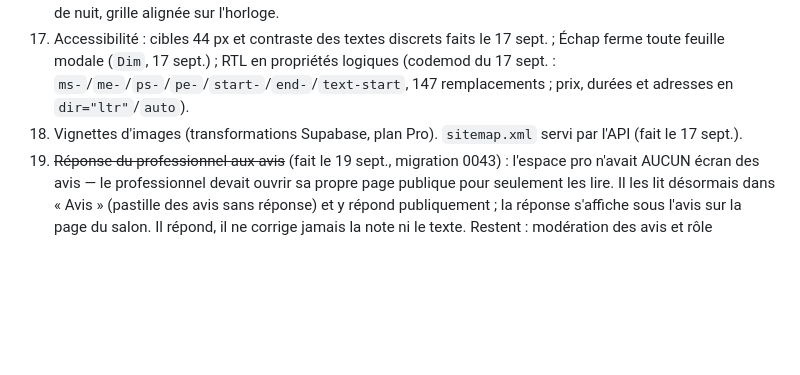
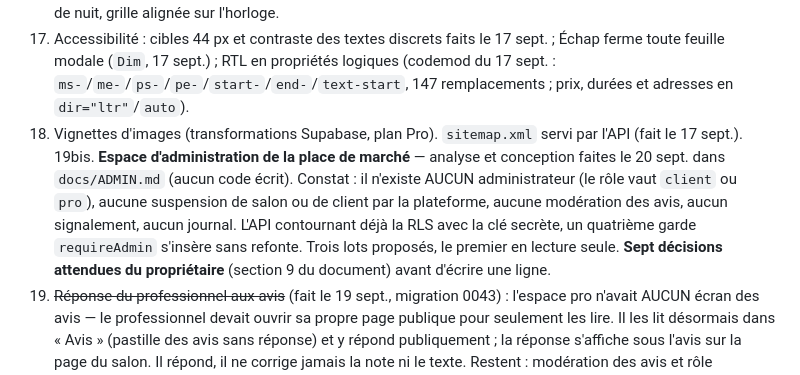
Before and after one commit to salondzpro/code, a Markdown page: docs/PRODUCTION.md, the part around the change. Rendered like a GitHub page; blank space fills up the shorter version.

```diff
--- a/docs/PRODUCTION.md
+++ b/docs/PRODUCTION.md
@@ -82,6 +82,7 @@ Lot du 18 septembre :
 16. ~~Multi-prestations à la saisie pro~~ (fait le 19 sept.) : plusieurs prestations cochées font désormais UN rendez-vous, comme côté client — un seul bloc dans l'agenda, une seule ligne dans l'historique du client, une seule chose à annuler ou à déplacer. L'écran le permettait déjà mais créait autant de rendez-vous à la suite, avec un rendez-vous coupé en deux si l'un d'eux échouait. Export CSV de la clientèle ajouté le même jour (toute la clientèle, pas seulement la page affichée ; le chiffre d'affaires en avait déjà un). Restent : jours fériés, horaires de nuit, grille alignée sur l'horloge.
 17. Accessibilité : cibles 44 px et contraste des textes discrets faits le 17 sept. ; Échap ferme toute feuille modale (`Dim`, 17 sept.) ; RTL en propriétés logiques (codemod du 17 sept. : `ms-`/`me-`/`ps-`/`pe-`/`start-`/`end-`/`text-start`, 147 remplacements ; prix, durées et adresses en `dir="ltr"`/`auto`).
 18. Vignettes d'images (transformations Supabase, plan Pro). `sitemap.xml` servi par l'API (fait le 17 sept.).
+19bis. **Espace d'administration de la place de marché** — analyse et conception faites le 20 sept. dans `docs/ADMIN.md` (aucun code écrit). Constat : il n'existe AUCUN administrateur (le rôle vaut `client` ou `pro`), aucune suspension de salon ou de client par la plateforme, aucune modération des avis, aucun signalement, aucun journal. L'API contournant déjà la RLS avec la clé secrète, un quatrième garde `requireAdmin` s'insère sans refonte. Trois lots proposés, le premier en lecture seule. **Sept décisions attendues du propriétaire** (section 9 du document) avant d'écrire une ligne.
 19. ~~Réponse du professionnel aux avis~~ (fait le 19 sept., migration 0043) : l'espace pro n'avait AUCUN écran des avis — le professionnel devait ouvrir sa propre page publique pour seulement les lire. Il les lit désormais dans « Avis » (pastille des avis sans réponse) et y répond publiquement ; la réponse s'affiche sous l'avis sur la page du salon. Il répond, il ne corrige jamais la note ni le texte. Restent : modération des avis et rôle administrateur.
 
 ## 4. Calendrier
```
Also changed, not shown: docs/ADMIN.md (added, +269 -0 lines).
